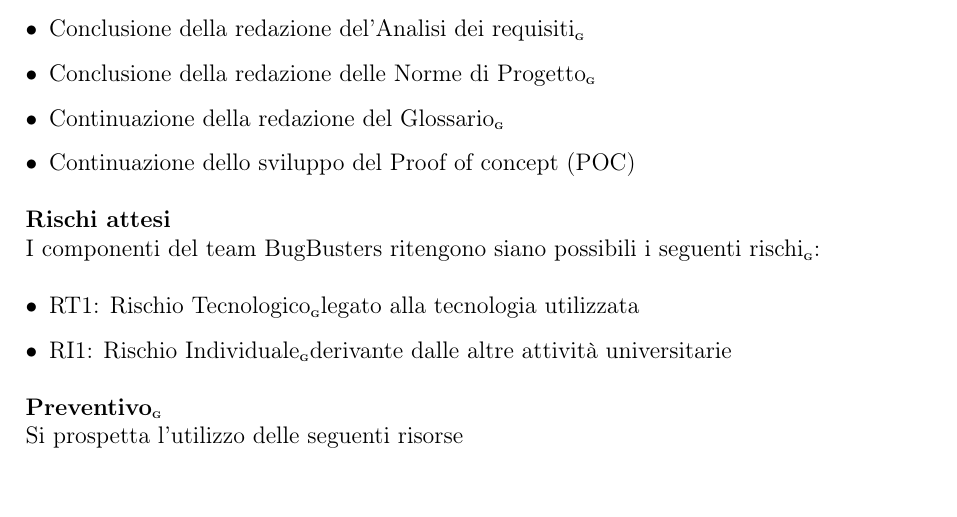
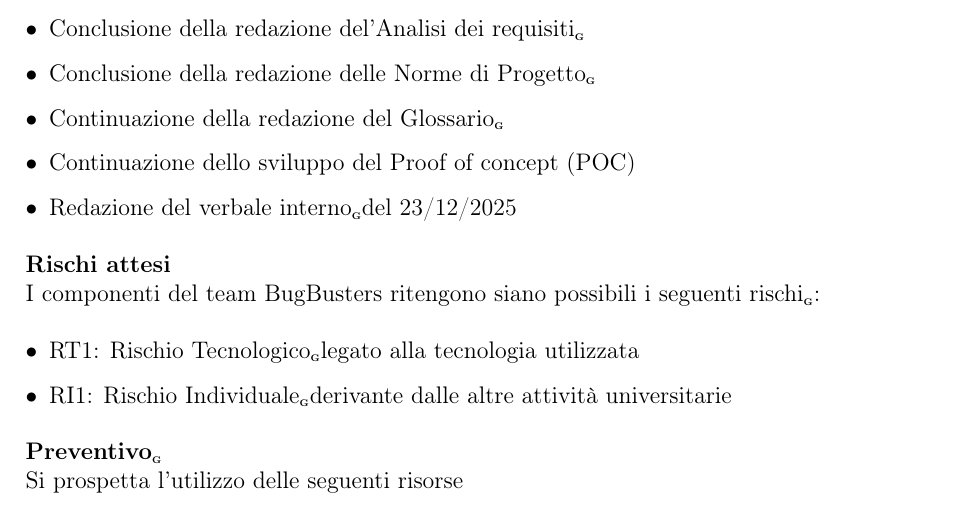
Before and after one commit to BugBustersUnipd/DocumentazioneSWE, a LaTeX document (RTB/PIANO DI PROGETTO/Piano di progetto.tex): part of page 22 of 27, cut so that both start at the same text. Compiled offline with pdfLaTeX.

Commit message:
Avanzamento documento
Avanzamento documento

```diff
--- a/RTB/PIANO DI PROGETTO/Piano di progetto.tex
+++ b/RTB/PIANO DI PROGETTO/Piano di progetto.tex
@@ -899,6 +899,7 @@
     \item Conclusione della redazione delle Norme di Progetto\pediceG
     \item Continuazione della redazione del  Glossario\pediceG
     \item Continuazione dello sviluppo del Proof of concept (POC)
+    \item Redazione del verbale interno\pediceG del 23/12/2025
 \end{itemize}
 
 \noindent\textbf{Rischi attesi}\\
```
Also changed, not shown: RTB/PIANO DI PROGETTO/Piano di progetto.pdf.
